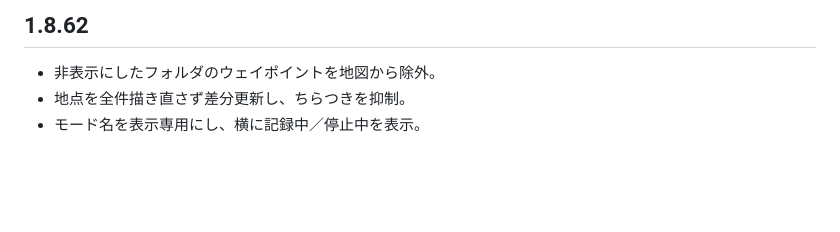
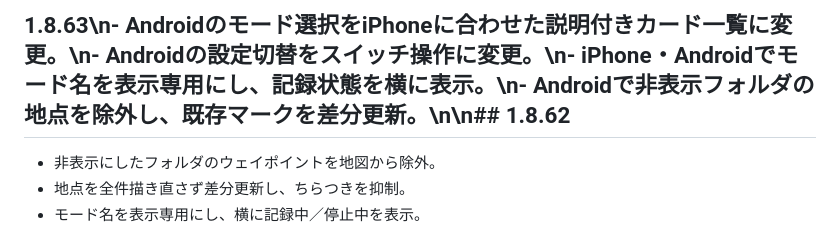
Before and after one commit to GoldenFalcons18/gps-pwa, a Markdown page: android/RELEASE_NOTES.md, the part around the change. Drawn GitHub-style; blank space fills up the shorter version.

Commit message:
Add Android 1.8.63 release notes

```diff
--- a/android/RELEASE_NOTES.md
+++ b/android/RELEASE_NOTES.md
@@ -1,4 +1,4 @@
-## 1.8.62
+## 1.8.63\n- Androidのモード選択をiPhoneに合わせた説明付きカード一覧に変更。\n- Androidの設定切替をスイッチ操作に変更。\n- iPhone・Androidでモード名を表示専用にし、記録状態を横に表示。\n- Androidで非表示フォルダの地点を除外し、既存マークを差分更新。\n\n## 1.8.62
 - 非表示にしたフォルダのウェイポイントを地図から除外。
 - 地点を全件描き直さず差分更新し、ちらつきを抑制。
 - モード名を表示専用にし、横に記録中／停止中を表示。
```
